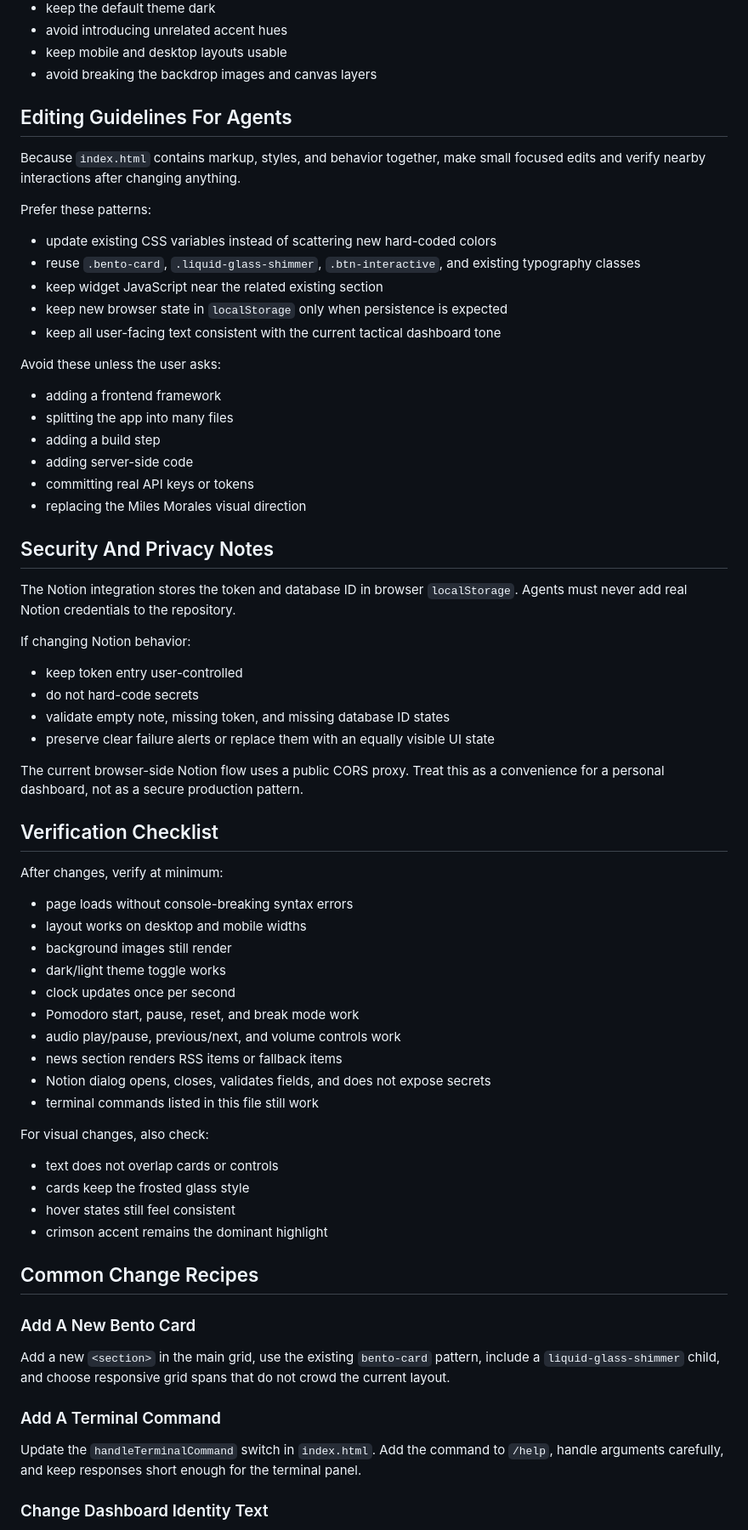
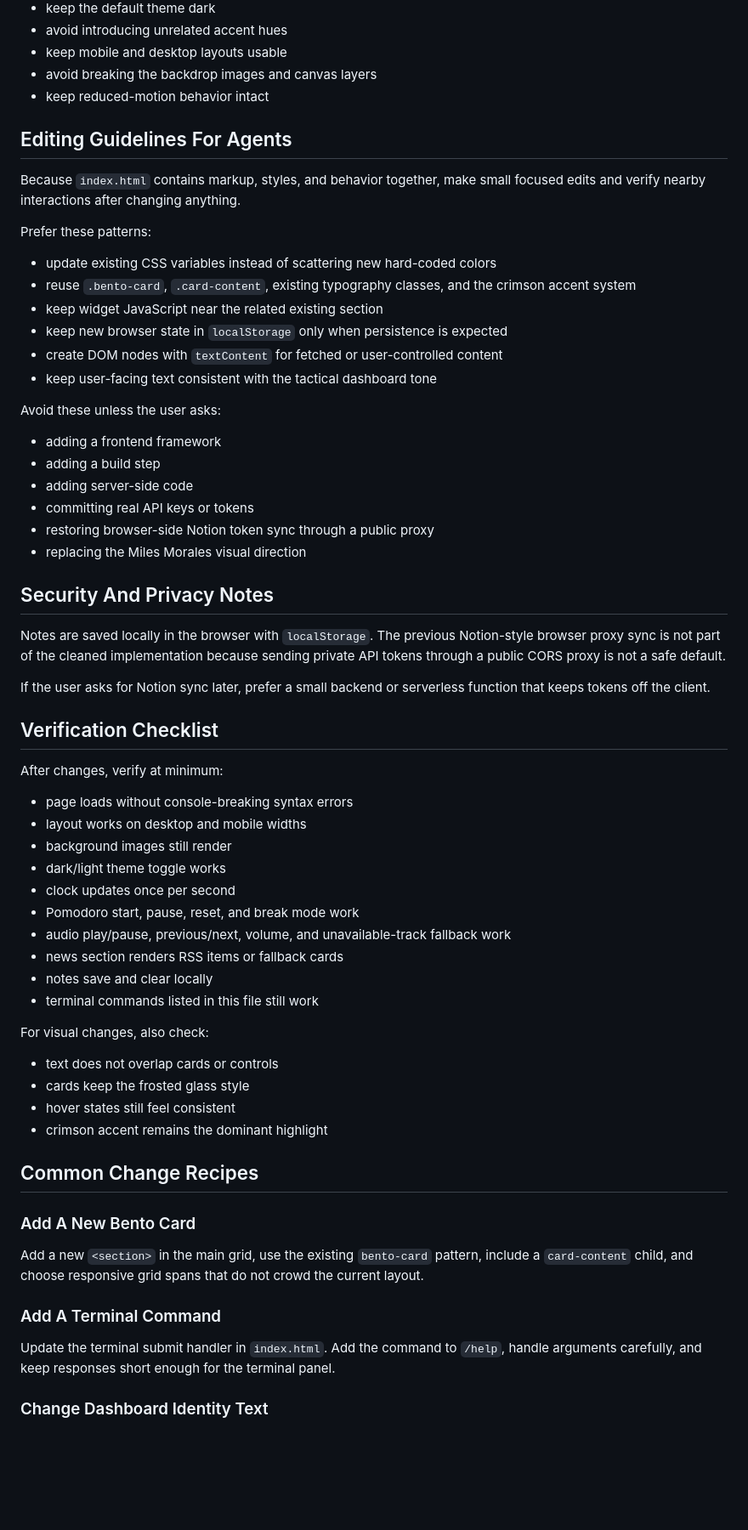
Before and after one commit to ABHI34554/My-personal-dashboard, a Markdown page: agent.md, the part around one of its changes. Shown at 85% size. Drawn GitHub-style; blank space fills up the shorter version.

Commit message:
Update agent guide after cleanup

```diff
--- a/agent.md
+++ b/agent.md
@@ -98,6 +94,7 @@ When editing UI:
 - avoid introducing unrelated accent hues
 - keep mobile and desktop layouts usable
 - avoid breaking the backdrop images and canvas layers
+- keep reduced-motion behavior intact
 
 ## Editing Guidelines For Agents
 
@@ -106,32 +103,26 @@ Because `index.html` contains markup, styles, and behavior together, make small
 Prefer these patterns:
 
 - update existing CSS variables instead of scattering new hard-coded colors
-- reuse `.bento-card`, `.liquid-glass-shimmer`, `.btn-interactive`, and existing typography classes
+- reuse `.bento-card`, `.card-content`, existing typography classes, and the crimson accent system
 - keep widget JavaScript near the related existing section
 - keep new browser state in `localStorage` only when persistence is expected
-- keep all user-facing text consistent with the current tactical dashboard tone
+- create DOM nodes with `textContent` for fetched or user-controlled content
+- keep user-facing text consistent with the tactical dashboard tone
 
 Avoid these unless the user asks:
 
 - adding a frontend framework
-- splitting the app into many files
 - adding a build step
 - adding server-side code
 - committing real API keys or tokens
+- restoring browser-side Notion token sync through a public proxy
 - replacing the Miles Morales visual direction
 
 ## Security And Privacy Notes
 
-The Notion integration stores the token and database ID in browser `localStorage`. Agents must never add real Notion credentials to the repository.
+Notes are saved locally in the browser with `localStorage`. The previous Notion-style browser proxy sync is not part of the cleaned implementation because sending private API tokens through a public CORS proxy is not a safe default.
 
-If changing Notion behavior:
-
-- keep token entry user-controlled
-- do not hard-code secrets
-- validate empty note, missing token, and missing database ID states
-- preserve clear failure alerts or replace them with an equally visible UI state
-
-The current browser-side Notion flow uses a public CORS proxy. Treat this as a convenience for a personal dashboard, not as a secure production pattern.
+If the user asks for Notion sync later, prefer a small backend or serverless function that keeps tokens off the client.
 
 ## Verification Checklist
 
@@ -143,9 +134,9 @@ After changes, verify at minimum:
 - dark/light theme toggle works
 - clock updates once per second
 - Pomodoro start, pause, reset, and break mode work
-- audio play/pause, previous/next, and volume controls work
-- news section renders RSS items or fallback items
-- Notion dialog opens, closes, validates fields, and does not expose secrets
+- audio play/pause, previous/next, volume, and unavailable-track fallback work
+- news section renders RSS items or fallback cards
+- notes save and clear locally
 - terminal commands listed in this file still work
 
 For visual changes, also check:
@@ -159,11 +150,11 @@ For visual changes, also check:
 
 ### Add A New Bento Card
 
-Add a new `<section>` in the main grid, use the existing `bento-card` pattern, include a `liquid-glass-shimmer` child, and choose responsive grid spans that do not crowd the current layout.
+Add a new `<section>` in the main grid, use the existing `bento-card` pattern, include a `card-content` child, and choose responsive grid spans that do not crowd the current layout.
 
 ### Add A Terminal Command
 
-Update the `handleTerminalCommand` switch in `index.html`. Add the command to `/help`, handle arguments carefully, and keep responses short enough for the terminal panel.
+Update the terminal submit handler in `index.html`. Add the command to `/help`, handle arguments carefully, and keep responses short enough for the terminal panel.
 
 ### Change Dashboard Identity Text
 
```
Also changed, not shown: other parts of agent.md (+10 -14 lines).
